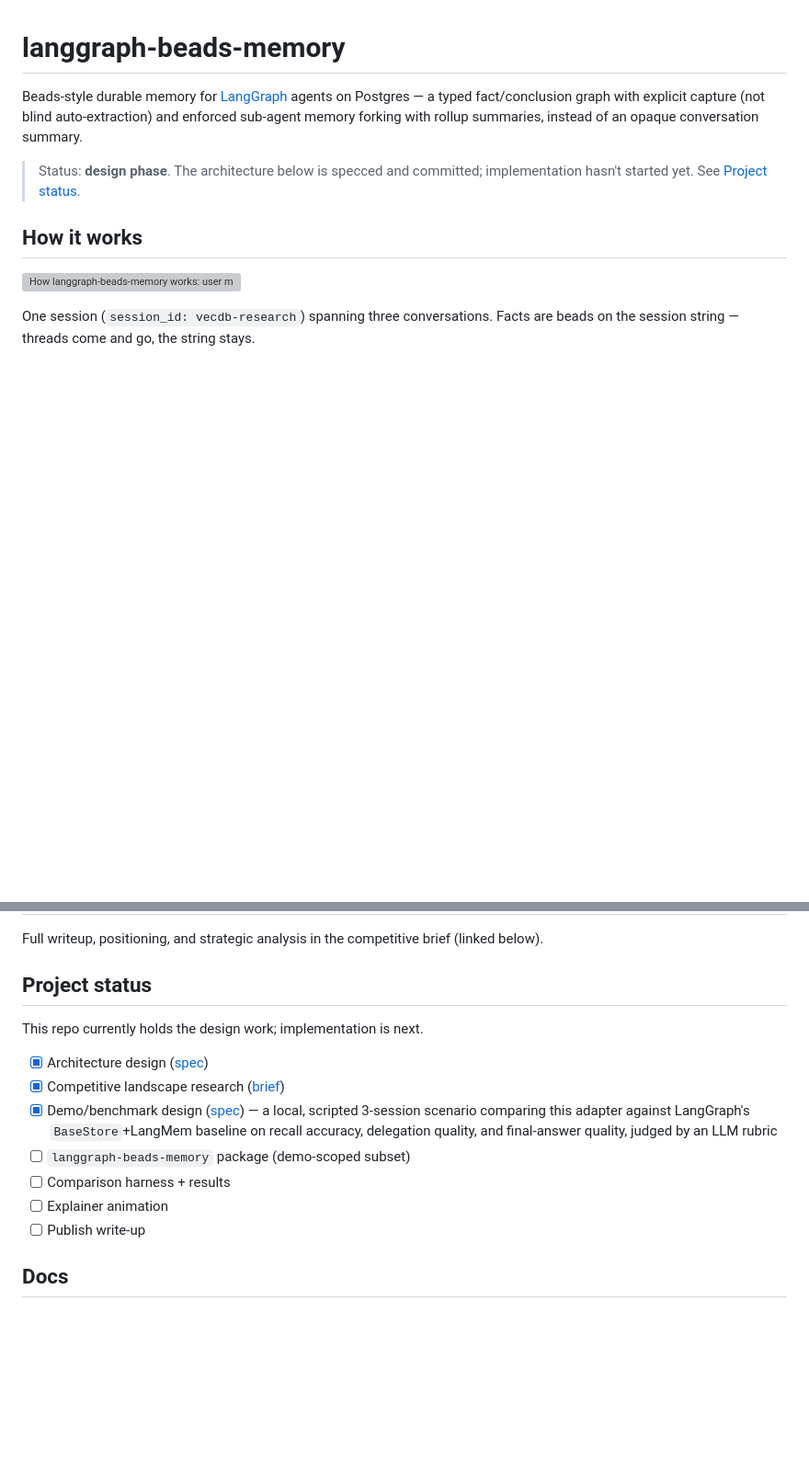
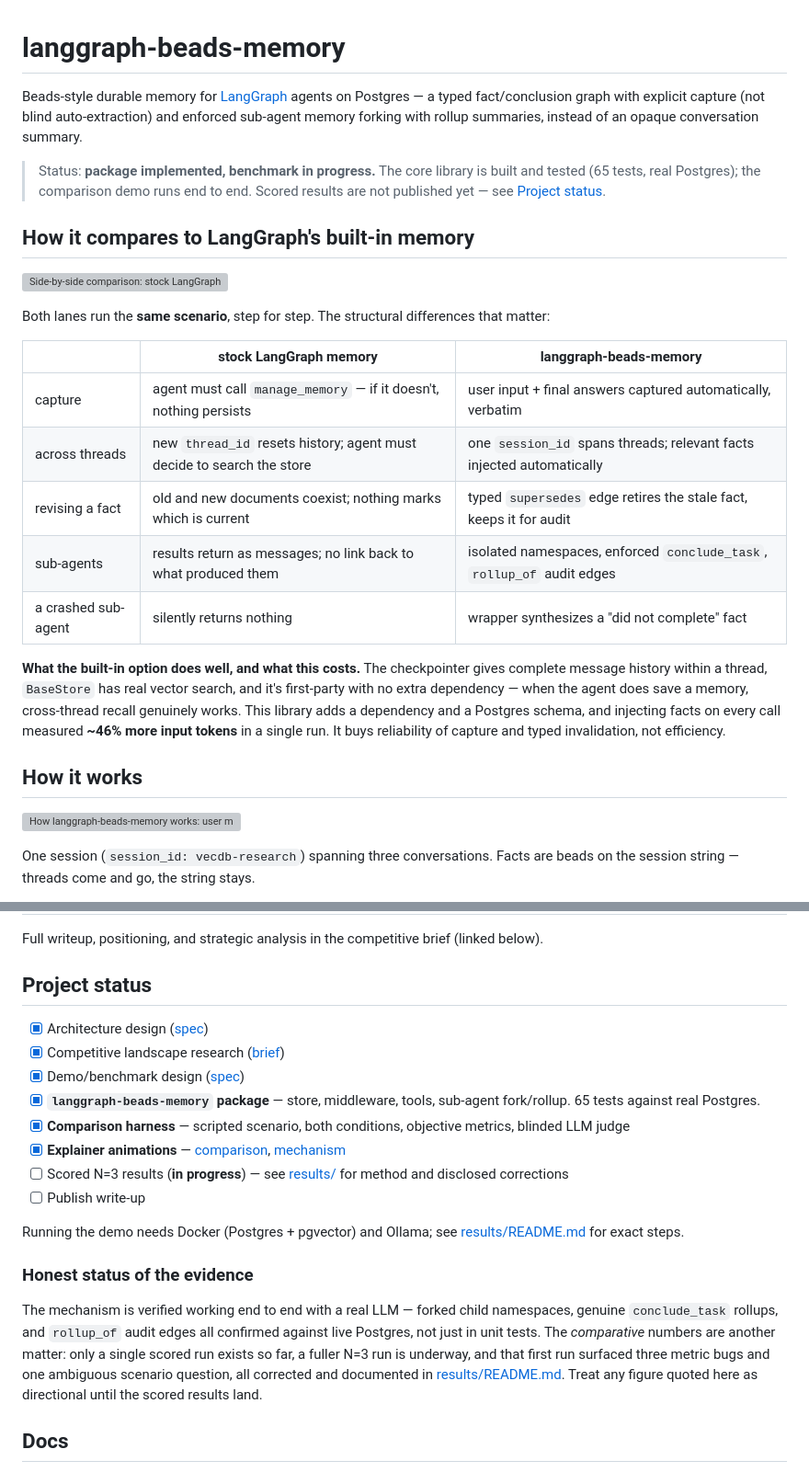
Before and after one commit to masterkidan/langgraph-beads-memory, a Markdown page: README.md, 2 parts joined by grey strips. Shown at 92% size. Drawn GitHub-style; blank space fills up the shorter version; grey boxes are pictures that could not be loaded.

Commit message:
docs: lead with the comparison animation; correct stale 'design phase' status
README claimed implementation had not started while the package is built and
tested. Adds the side-by-side comparison, a structural difference table, the
built-in option's genuine strengths, the measured token cost, and an explicit
note on how thin the comparative evidence currently is.

```diff
--- a/README.md
+++ b/README.md
@@ -2,7 +2,23 @@
 
 Beads-style durable memory for [LangGraph](https://github.com/langchain-ai/langgraph) agents on Postgres — a typed fact/conclusion graph with explicit capture (not blind auto-extraction) and enforced sub-agent memory forking with rollup summaries, instead of an opaque conversation summary.
 
-> Status: **design phase**. The architecture below is specced and committed; implementation hasn't started yet. See [Project status](#project-status).
+> Status: **package implemented, benchmark in progress.** The core library is built and tested (65 tests, real Postgres); the comparison demo runs end to end. Scored results are not published yet — see [Project status](#project-status).
+
+## How it compares to LangGraph's built-in memory
+
+![Side-by-side comparison: stock LangGraph memory (checkpointer plus LangMem extraction store) versus langgraph-beads-memory (typed fact graph), running the same three-conversation scenario in lockstep through capture, a new thread, delegation, a corrected constraint, and the final answer.](docs/assets/comparison.svg)
+
+Both lanes run the **same scenario**, step for step. The structural differences that matter:
+
+| | stock LangGraph memory | langgraph-beads-memory |
+|---|---|---|
+| capture | agent must call `manage_memory` — if it doesn't, nothing persists | user input + final answers captured automatically, verbatim |
+| across threads | new `thread_id` resets history; agent must decide to search the store | one `session_id` spans threads; relevant facts injected automatically |
+| revising a fact | old and new documents coexist; nothing marks which is current | typed `supersedes` edge retires the stale fact, keeps it for audit |
+| sub-agents | results return as messages; no link back to what produced them | isolated namespaces, enforced `conclude_task`, `rollup_of` audit edges |
+| a crashed sub-agent | silently returns nothing | wrapper synthesizes a "did not complete" fact |
+
+**What the built-in option does well, and what this costs.** The checkpointer gives complete message history within a thread, `BaseStore` has real vector search, and it's first-party with no extra dependency — when the agent does save a memory, cross-thread recall genuinely works. This library adds a dependency and a Postgres schema, and injecting facts on every call measured **~46% more input tokens** in a single run. It buys reliability of capture and typed invalidation, not efficiency.
 
 ## How it works
 
@@ -56,15 +72,28 @@ Full writeup, positioning, and strategic analysis in the competitive brief (link
 
 ## Project status
 
-This repo currently holds the design work; implementation is next.
-
 - [x] Architecture design ([spec](docs/superpowers/specs/2026-07-31-beads-memory-design.md))
 - [x] Competitive landscape research ([brief](docs/superpowers/specs/2026-07-31-beads-memory-competitive-brief.md))
-- [x] Demo/benchmark design ([spec](docs/superpowers/specs/2026-08-08-beads-memory-demo-design.md)) — a local, scripted 3-session scenario comparing this adapter against LangGraph's `BaseStore`+LangMem baseline on recall accuracy, delegation quality, and final-answer quality, judged by an LLM rubric
-- [ ] `langgraph-beads-memory` package (demo-scoped subset)
-- [ ] Comparison harness + results
-- [ ] Explainer animation
+- [x] Demo/benchmark design ([spec](docs/superpowers/specs/2026-08-08-beads-memory-demo-design.md))
+- [x] **`langgraph-beads-memory` package** — store, middleware, tools, sub-agent fork/rollup. 65 tests against real Postgres.
+- [x] **Comparison harness** — scripted scenario, both conditions, objective metrics, blinded LLM judge
+- [x] **Explainer animations** — [comparison](docs/assets/comparison.svg), [mechanism](docs/assets/mechanism-full.svg)
+- [ ] Scored N=3 results (**in progress**) — see [results/](results/README.md) for method and disclosed corrections
 - [ ] Publish write-up
+
+Running the demo needs Docker (Postgres + pgvector) and Ollama; see
+[results/README.md](results/README.md) for exact steps.
+
+### Honest status of the evidence
+
+The mechanism is verified working end to end with a real LLM — forked child
+namespaces, genuine `conclude_task` rollups, and `rollup_of` audit edges all
+confirmed against live Postgres, not just in unit tests. The *comparative*
+numbers are another matter: only a single scored run exists so far, a fuller
+N=3 run is underway, and that first run surfaced three metric bugs and one
+ambiguous scenario question, all corrected and documented in
+[results/README.md](results/README.md). Treat any figure quoted here as
+directional until the scored results land.
 
 ## Docs
 
```
